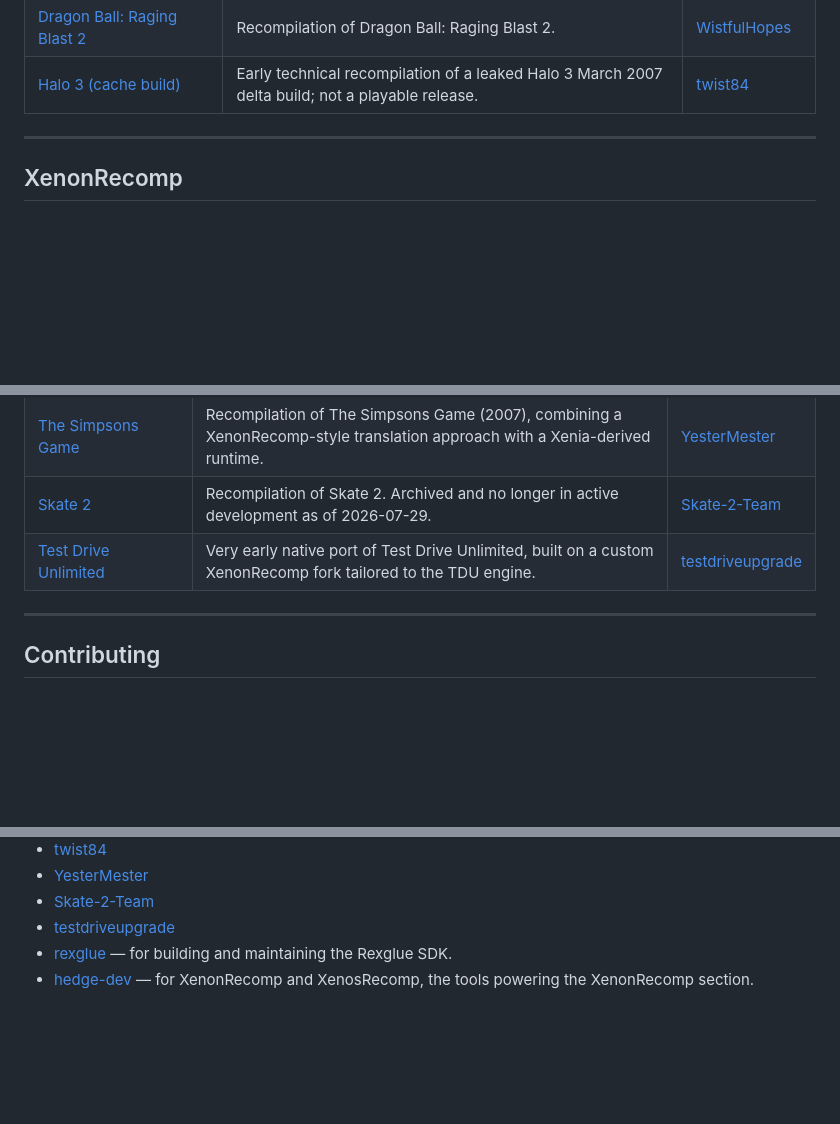
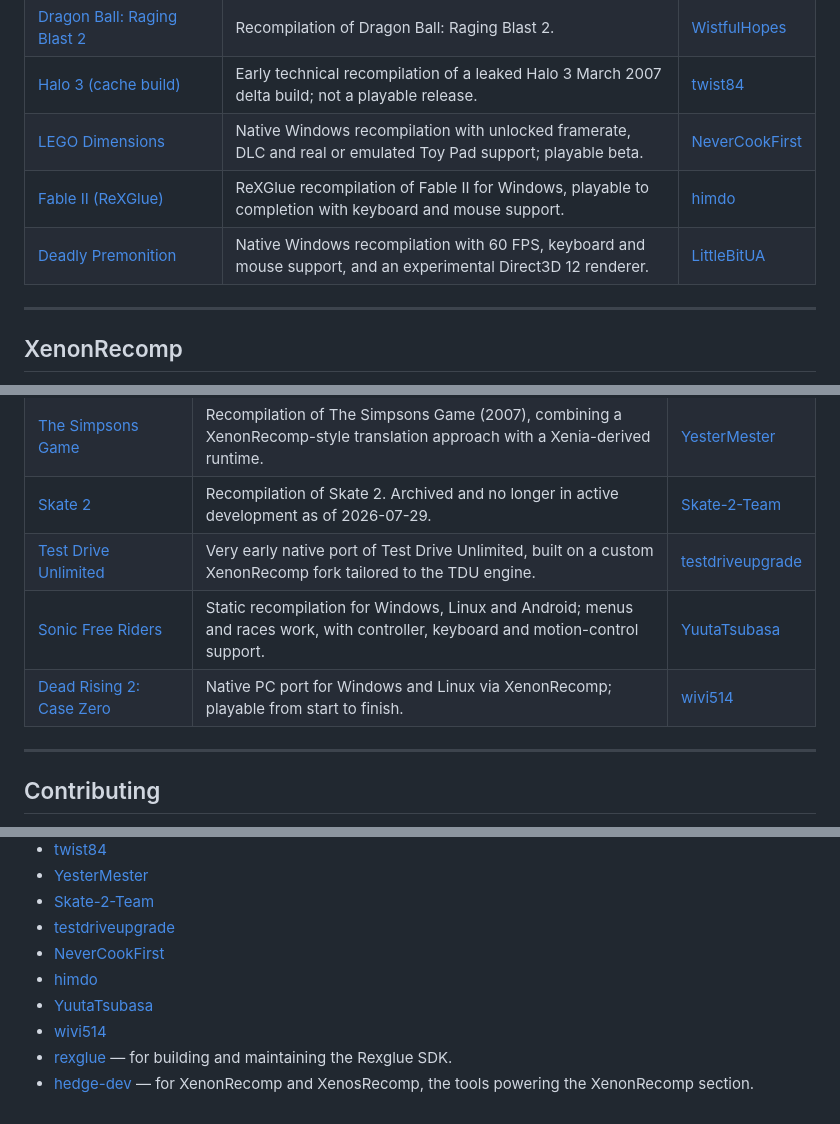
Before and after one commit to abduznik/awesome-x360-recomps, a Markdown page: README.md, 3 parts joined by grey strips. Rendered like a GitHub page; blank space fills up the shorter version.

Commit message:
Add five Xbox 360 recomp projects

```diff
--- a/README.md
+++ b/README.md
@@ -44,6 +44,9 @@ Projects built with the [Rexglue SDK](https://github.com/rexglue/rexglue-sdk).
 | [Dragon Ball Z: Budokai HD Collection](https://github.com/WistfulHopes/DBZ1) | Recompilation of Dragon Ball Z: Budokai HD Collection. | [WistfulHopes](https://github.com/WistfulHopes) |
 | [Dragon Ball: Raging Blast 2](https://github.com/WistfulHopes/RB2) | Recompilation of Dragon Ball: Raging Blast 2. | [WistfulHopes](https://github.com/WistfulHopes) |
 | [Halo 3 (cache build)](https://github.com/twist84/halo3_cache_release_recomp) | Early technical recompilation of a leaked Halo 3 March 2007 delta build; not a playable release. | [twist84](https://github.com/twist84) |
+| [LEGO Dimensions](https://github.com/NeverCookFirst/DimensionsRecomp) | Native Windows recompilation with unlocked framerate, DLC and real or emulated Toy Pad support; playable beta. | [NeverCookFirst](https://github.com/NeverCookFirst) |
+| [Fable II (ReXGlue)](https://github.com/himdo/Fable-2-Recomp) | ReXGlue recompilation of Fable II for Windows, playable to completion with keyboard and mouse support. | [himdo](https://github.com/himdo) |
+| [Deadly Premonition](https://github.com/LittleBitUA/DPRecomp) | Native Windows recompilation with 60 FPS, keyboard and mouse support, and an experimental Direct3D 12 renderer. | [LittleBitUA](https://github.com/LittleBitUA) |
 
 ---
 
@@ -59,6 +62,8 @@ Projects built with [XenonRecomp](https://github.com/hedge-dev/XenonRecomp) (Pow
 | [The Simpsons Game](https://github.com/YesterMester/TheSimpsonsGameRecomp) | Recompilation of The Simpsons Game (2007), combining a XenonRecomp-style translation approach with a Xenia-derived runtime. | [YesterMester](https://github.com/YesterMester) |
 | [Skate 2](https://github.com/Skate-2-Team/sk82-recomp) | Recompilation of Skate 2. Archived and no longer in active development as of 2026-07-29. | [Skate-2-Team](https://github.com/Skate-2-Team) |
 | [Test Drive Unlimited](https://github.com/testdriveupgrade/TDURecomp) | Very early native port of Test Drive Unlimited, built on a custom XenonRecomp fork tailored to the TDU engine. | [testdriveupgrade](https://github.com/testdriveupgrade) |
+| [Sonic Free Riders](https://github.com/YuutaTsubasa/Free-Riders-Recompiled) | Static recompilation for Windows, Linux and Android; menus and races work, with controller, keyboard and motion-control support. | [YuutaTsubasa](https://github.com/YuutaTsubasa) |
+| [Dead Rising 2: Case Zero](https://github.com/wivi514/Dead_Rising_2_Case_Zero_Xenon_Recomp) | Native PC port for Windows and Linux via XenonRecomp; playable from start to finish. | [wivi514](https://github.com/wivi514) |
 
 ---
 
@@ -98,5 +103,9 @@ Thanks to everyone in the Xbox 360 recompilation community who puts in the work
 - [YesterMester](https://github.com/YesterMester)
 - [Skate-2-Team](https://github.com/Skate-2-Team)
 - [testdriveupgrade](https://github.com/testdriveupgrade)
+- [NeverCookFirst](https://github.com/NeverCookFirst)
+- [himdo](https://github.com/himdo)
+- [YuutaTsubasa](https://github.com/YuutaTsubasa)
+- [wivi514](https://github.com/wivi514)
 - [rexglue](https://github.com/rexglue) — for building and maintaining the Rexglue SDK.
 - [hedge-dev](https://github.com/hedge-dev) — for XenonRecomp and XenosRecomp, the tools powering the XenonRecomp section.
```
